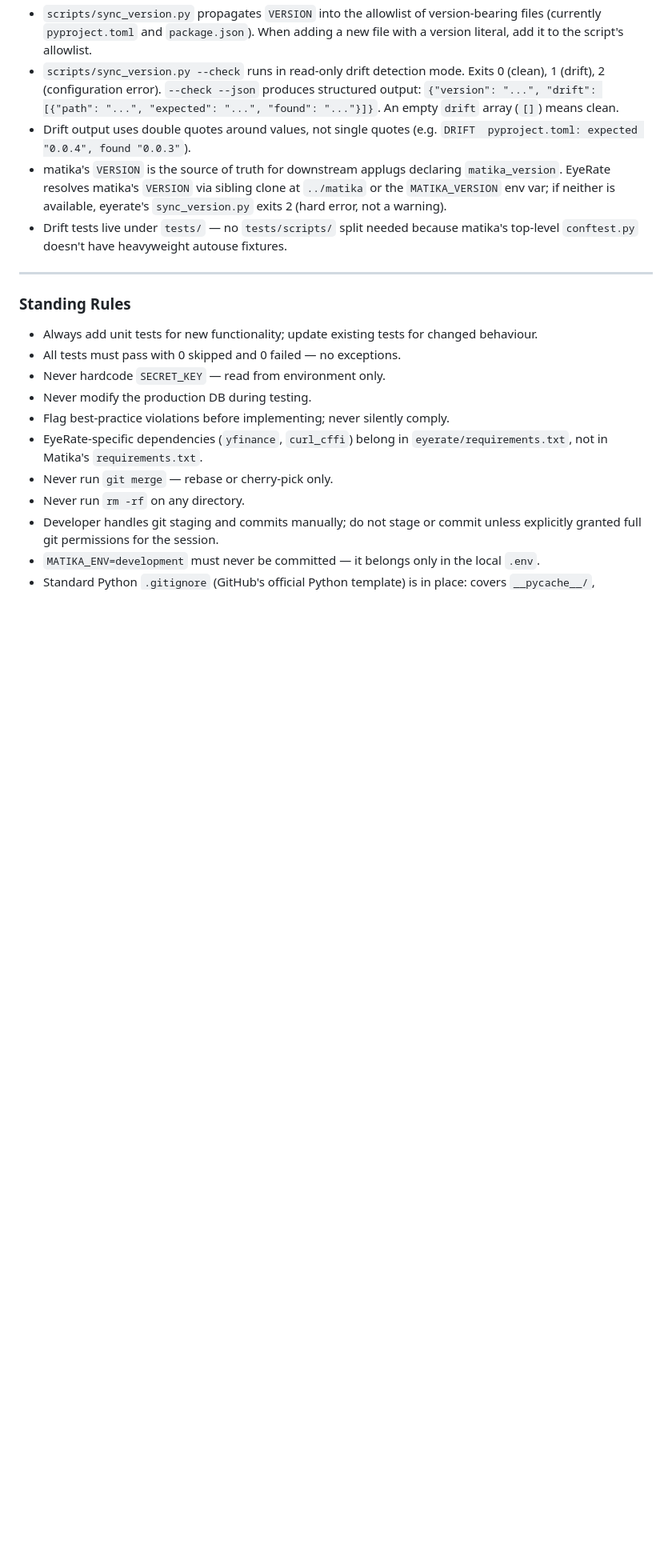
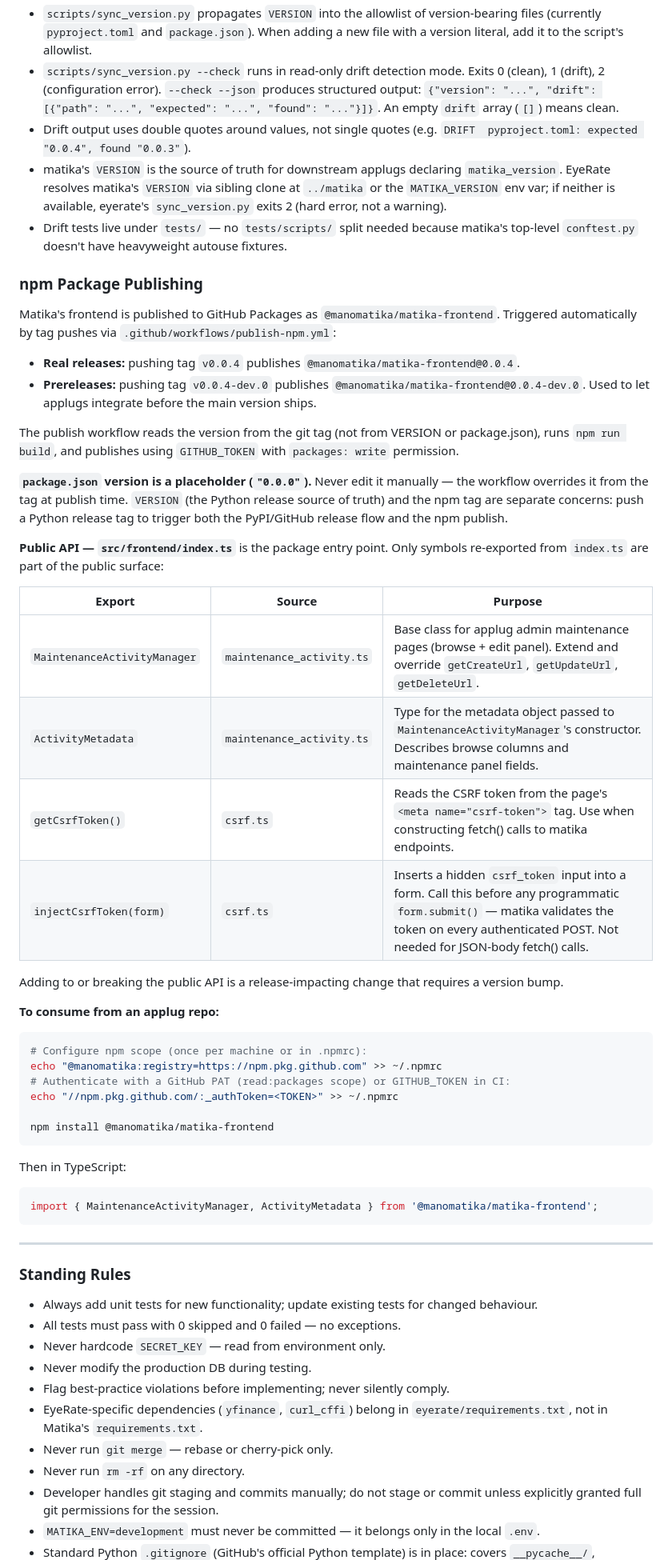
Before and after one commit to manomatika/matika, a Markdown page: CLAUDE.md, the part around the change. Shown at 80% size. Drawn GitHub-style; blank space fills up the shorter version.

Commit message:
docs: document @manomatika/matika-frontend npm package in CLAUDE.md and README
CLAUDE.md — new "npm Package Publishing" section under Release Pipeline:
  - Tag-based triggering (real and prerelease)
  - Placeholder version contract (0.0.0 in package.json, overridden at publish)
  - Public API table: MaintenanceActivityManager, ActivityMetadata, getCsrfToken,
    injectCsrfToken — each with purpose and usage notes
  - Consumption instructions (npmrc scope config, PAT/GITHUB_TOKEN, npm install)
  - Note that adding/breaking public API is a release-impacting change

README.md — one-line note in the Plugin Development section pointing at
@manomatika/matika-frontend and linking to CLAUDE.md for full details.

Co-Authored-By: Claude Sonnet 4.6 <noreply@anthropic.com>

````diff
--- a/CLAUDE.md
+++ b/CLAUDE.md
@@ -300,6 +300,43 @@ See `docs/DEPLOYMENT.md` for the full operator guide and `docs/INSTALL.md` for e
 - matika's `VERSION` is the source of truth for downstream applugs declaring `matika_version`. EyeRate resolves matika's `VERSION` via sibling clone at `../matika` or the `MATIKA_VERSION` env var; if neither is available, eyerate's `sync_version.py` exits 2 (hard error, not a warning).
 - Drift tests live under `tests/` — no `tests/scripts/` split needed because matika's top-level `conftest.py` doesn't have heavyweight autouse fixtures.
 
+### npm Package Publishing
+
+Matika's frontend is published to GitHub Packages as `@manomatika/matika-frontend`. Triggered automatically by tag pushes via `.github/workflows/publish-npm.yml`:
+
+- **Real releases:** pushing tag `v0.0.4` publishes `@manomatika/matika-frontend@0.0.4`.
+- **Prereleases:** pushing tag `v0.0.4-dev.0` publishes `@manomatika/matika-frontend@0.0.4-dev.0`. Used to let applugs integrate before the main version ships.
+
+The publish workflow reads the version from the git tag (not from VERSION or package.json), runs `npm run build`, and publishes using `GITHUB_TOKEN` with `packages: write` permission.
+
+**`package.json` version is a placeholder (`"0.0.0"`).** Never edit it manually — the workflow overrides it from the tag at publish time. `VERSION` (the Python release source of truth) and the npm tag are separate concerns: push a Python release tag to trigger both the PyPI/GitHub release flow and the npm publish.
+
+**Public API — `src/frontend/index.ts`** is the package entry point. Only symbols re-exported from `index.ts` are part of the public surface:
+
+| Export | Source | Purpose |
+|---|---|---|
+| `MaintenanceActivityManager` | `maintenance_activity.ts` | Base class for applug admin maintenance pages (browse + edit panel). Extend and override `getCreateUrl`, `getUpdateUrl`, `getDeleteUrl`. |
+| `ActivityMetadata` | `maintenance_activity.ts` | Type for the metadata object passed to `MaintenanceActivityManager`'s constructor. Describes browse columns and maintenance panel fields. |
+| `getCsrfToken()` | `csrf.ts` | Reads the CSRF token from the page's `<meta name="csrf-token">` tag. Use when constructing fetch() calls to matika endpoints. |
+| `injectCsrfToken(form)` | `csrf.ts` | Inserts a hidden `csrf_token` input into a form. Call this before any programmatic `form.submit()` — matika validates the token on every authenticated POST. Not needed for JSON-body fetch() calls. |
+
+Adding to or breaking the public API is a release-impacting change that requires a version bump.
+
+**To consume from an applug repo:**
+```bash
+# Configure npm scope (once per machine or in .npmrc):
+echo "@manomatika:registry=https://npm.pkg.github.com" >> ~/.npmrc
+# Authenticate with a GitHub PAT (read:packages scope) or GITHUB_TOKEN in CI:
+echo "//npm.pkg.github.com/:_authToken=<TOKEN>" >> ~/.npmrc
+
+npm install @manomatika/matika-frontend
+```
+
+Then in TypeScript:
+```typescript
+import { MaintenanceActivityManager, ActivityMetadata } from '@manomatika/matika-frontend';
+```
+
 ---
 
 ### Standing Rules
````
Also changed, not shown: README.md (+2 -0 lines).
